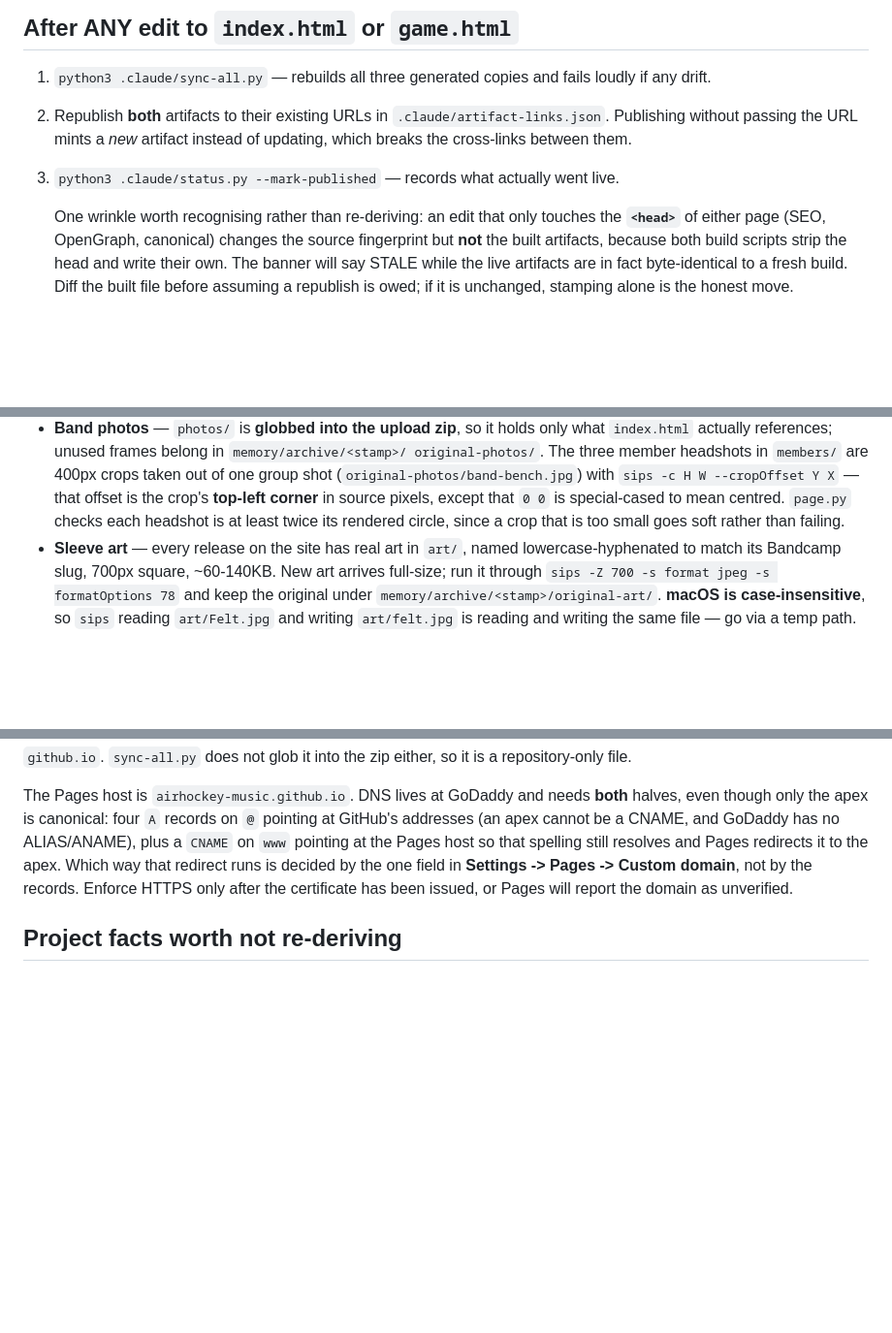
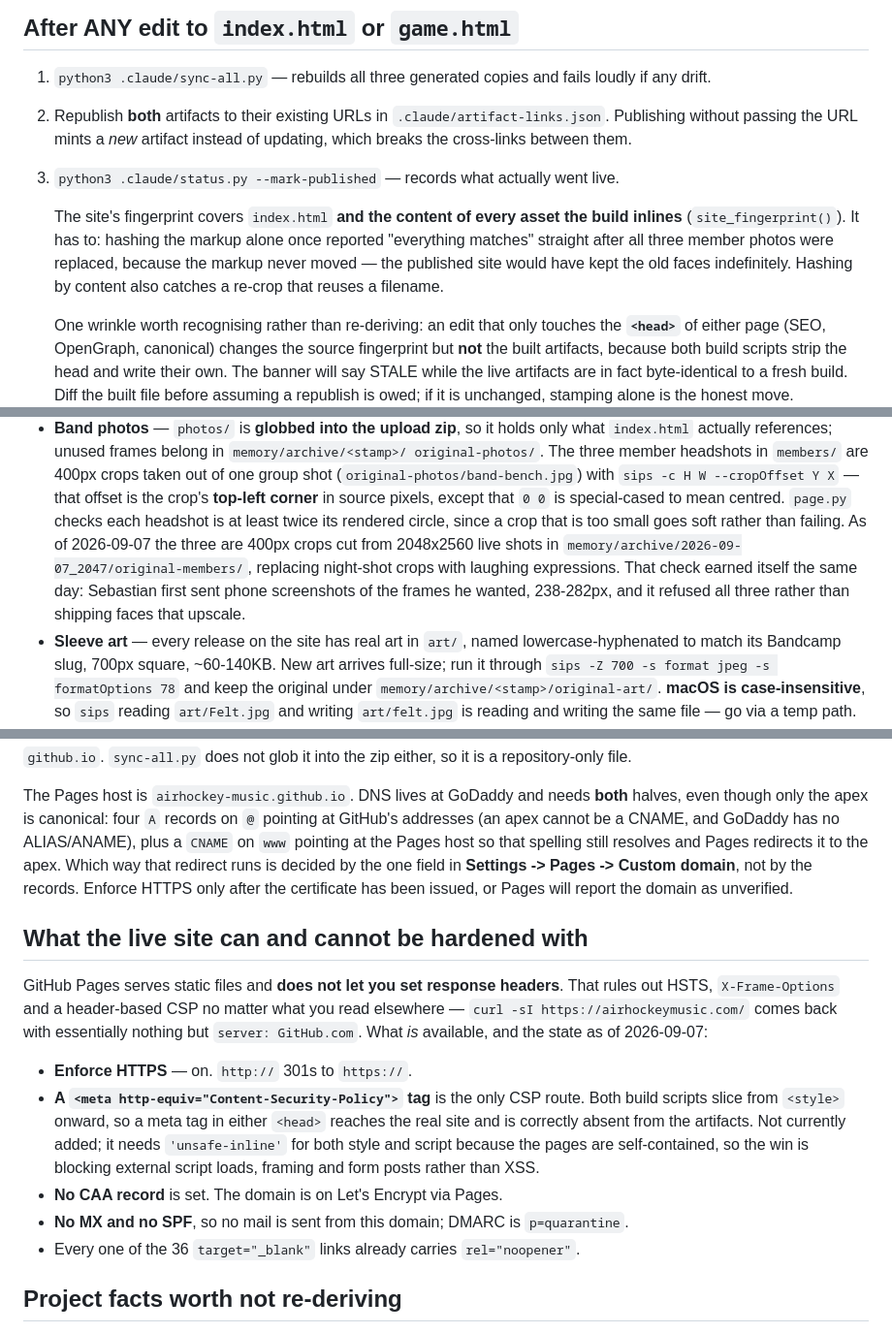
Before and after one commit to airhockey-music/airhockey-music.github.io, a Markdown page: CLAUDE.md, 3 parts joined by grey strips. Shown at 97% size. Drawn GitHub-style; blank space fills up the shorter version.

Commit message:
Record the fingerprint gap, headshot provenance and hardening limits
Co-Authored-By: Claude Opus 5 <noreply@anthropic.com>

```diff
--- a/CLAUDE.md
+++ b/CLAUDE.md
@@ -36,6 +36,12 @@ of chat. If it reports anything STALE, resolve that before starting new work.
    `.claude/artifact-links.json`. Publishing without passing the URL mints a *new*
    artifact instead of updating, which breaks the cross-links between them.
 3. `python3 .claude/status.py --mark-published` — records what actually went live.
+
+   The site's fingerprint covers `index.html` **and the content of every asset the
+   build inlines** (`site_fingerprint()`). It has to: hashing the markup alone once
+   reported "everything matches" straight after all three member photos were replaced,
+   because the markup never moved — the published site would have kept the old faces
+   indefinitely. Hashing by content also catches a re-crop that reuses a filename.
 
    One wrinkle worth recognising rather than re-deriving: an edit that only touches
    the **`<head>`** of either page (SEO, OpenGraph, canonical) changes the source
@@ -397,7 +403,11 @@ elsewhere and go stale:
   `sips -c H W --cropOffset Y X` — that offset is the crop's **top-left corner** in
   source pixels, except that `0 0` is special-cased to mean centred. `page.py` checks
   each headshot is at least twice its rendered circle, since a crop that is too small
-  goes soft rather than failing.
+  goes soft rather than failing. As of 2026-09-07 the three are 400px crops cut from
+  2048x2560 live shots in `memory/archive/2026-09-07_2047/original-members/`, replacing
+  night-shot crops with laughing expressions. That check earned itself the same day:
+  Sebastian first sent phone screenshots of the frames he wanted, 238-282px, and it
+  refused all three rather than shipping faces that upscale.
 - **Sleeve art** — every release on the site has real art in `art/`, named
   lowercase-hyphenated to match its Bandcamp slug, 700px square, ~60-140KB. New art
   arrives full-size; run it through `sips -Z 700 -s format jpeg -s formatOptions 78`
@@ -455,6 +465,23 @@ redirects it to the apex. Which way that redirect runs is decided by the one fie
 **Settings -> Pages -> Custom domain**, not by the records. Enforce HTTPS only after the
 certificate has been issued, or Pages will report the domain as unverified.
 
+## What the live site can and cannot be hardened with
+
+GitHub Pages serves static files and **does not let you set response headers**. That
+rules out HSTS, `X-Frame-Options` and a header-based CSP no matter what you read
+elsewhere — `curl -sI https://airhockeymusic.com/` comes back with essentially nothing
+but `server: GitHub.com`. What *is* available, and the state as of 2026-09-07:
+
+- **Enforce HTTPS** — on. `http://` 301s to `https://`.
+- **A `<meta http-equiv="Content-Security-Policy">` tag** is the only CSP route. Both
+  build scripts slice from `<style>` onward, so a meta tag in either `<head>` reaches the
+  real site and is correctly absent from the artifacts. Not currently added; it needs
+  `'unsafe-inline'` for both style and script because the pages are self-contained, so
+  the win is blocking external script loads, framing and form posts rather than XSS.
+- **No CAA record** is set. The domain is on Let's Encrypt via Pages.
+- **No MX and no SPF**, so no mail is sent from this domain; DMARC is `p=quarantine`.
+- Every one of the 36 `target="_blank"` links already carries `rel="noopener"`.
+
 ## Project facts worth not re-deriving
 
 - **The canonical domain is `https://airhockeymusic.com`** (Sebastian's, at
```
